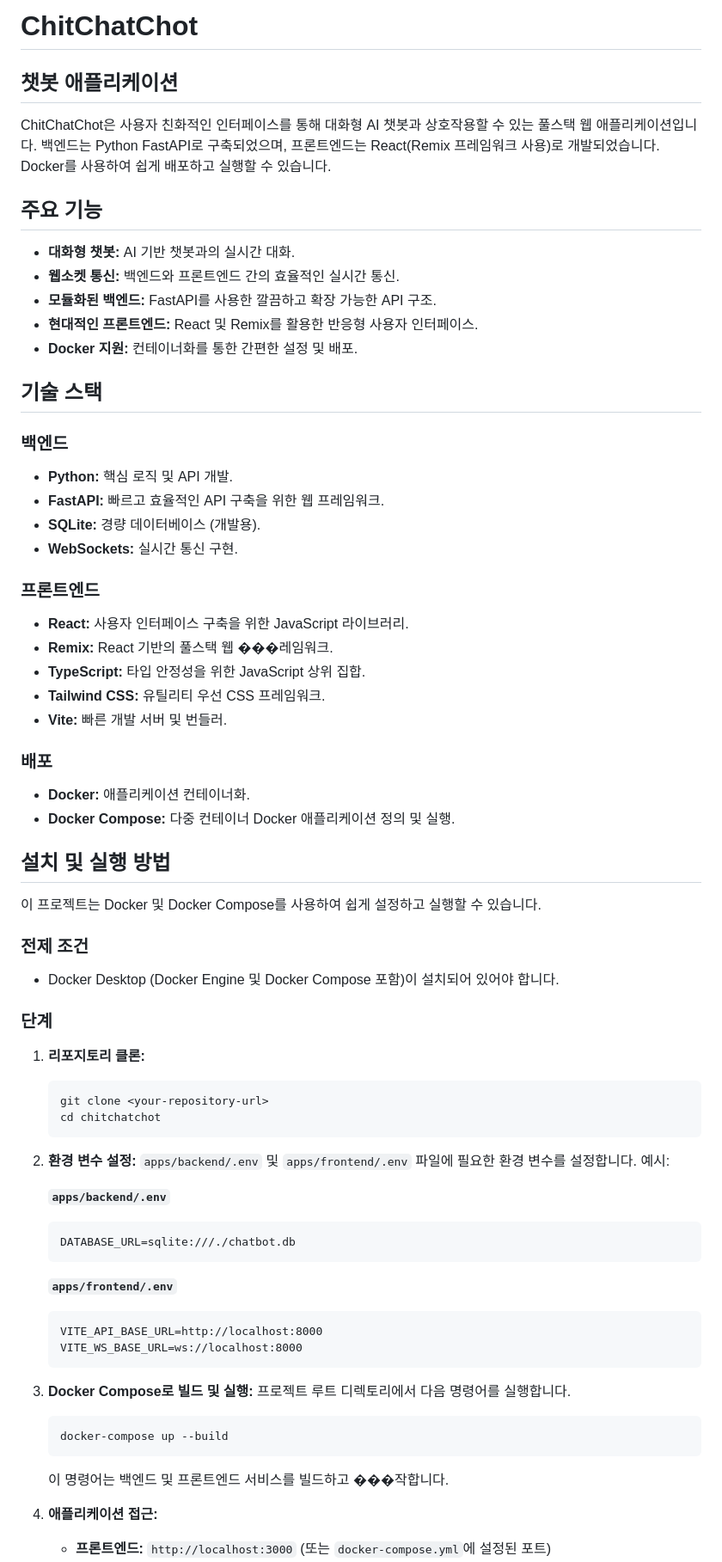
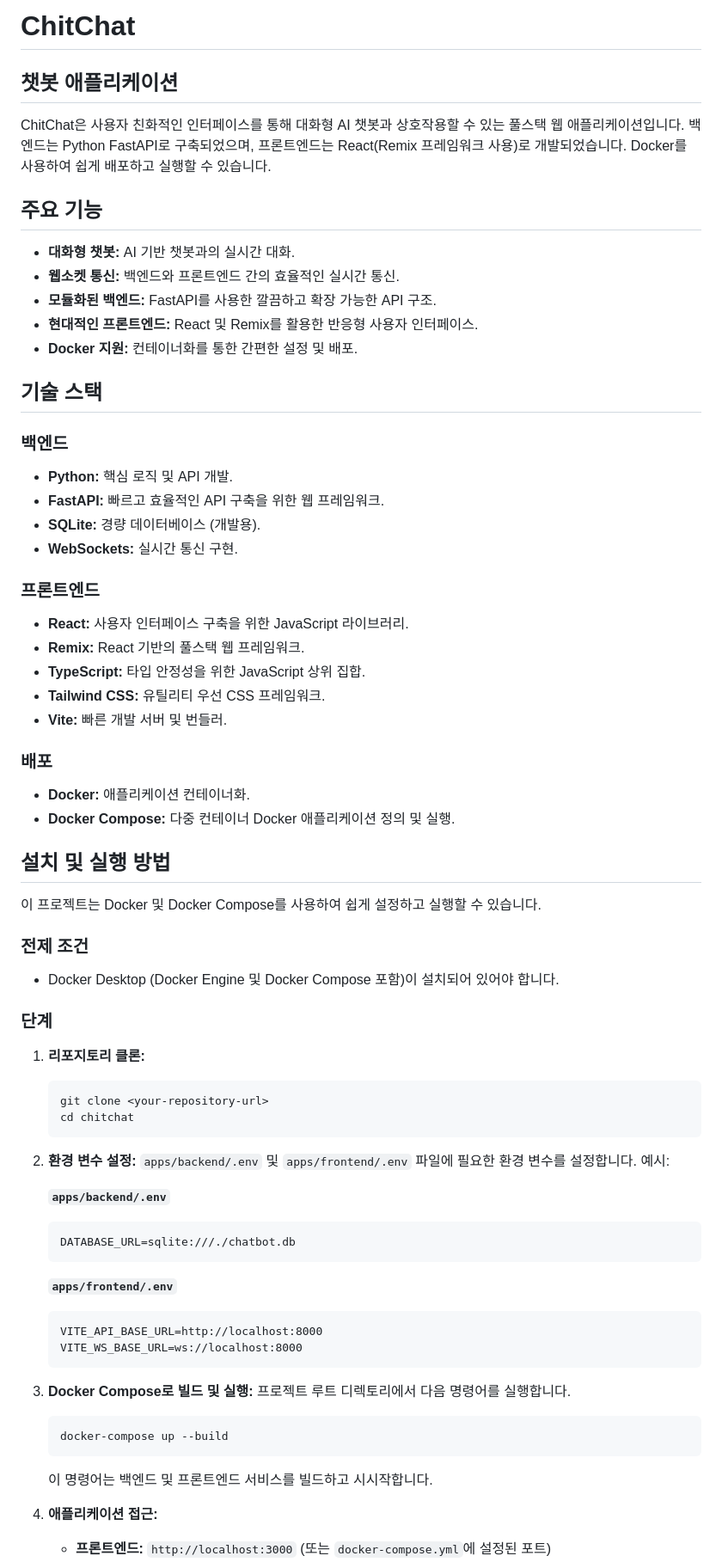
Before and after one commit to cindycho0423/chitchat, a Markdown page: README.md, the part around the change printed below. Shown: that part at 86% size. Drawn GitHub-style.

Commit message:
Update README.md to reflect project name change from ChitChatChot to ChitChat
- Renamed the project title and updated all instances in the documentation.
- Ensured consistency in the project structure and installation instructions.
- Minor formatting adjustments for clarity and readability.

````diff
--- a/README.md
+++ b/README.md
@@ -1,8 +1,8 @@
-# ChitChatChot
+# ChitChat
 
 ## 챗봇 애플리케이션
 
-ChitChatChot은 사용자 친화적인 인터페이스를 통해 대화형 AI 챗봇과 상호작용할 수 있는 풀스택 웹 애플리케이션입니다. 백엔드는 Python FastAPI로 구축되었으며, 프론트엔드는 React(Remix 프레임워크 사용)로 개발되었습니다. Docker를 사용하여 쉽게 배포하고 실행할 수 있습니다.
+ChitChat은 사용자 친화적인 인터페이스를 통해 대화형 AI 챗봇과 상호작용할 수 있는 풀스택 웹 애플리케이션입니다. 백엔드는 Python FastAPI로 구축되었으며, 프론트엔드는 React(Remix 프레임워크 사용)로 개발되었습니다. Docker를 사용하여 쉽게 배포하고 실행할 수 있습니다.
 
 ## 주요 기능
 
@@ -15,19 +15,22 @@ ChitChatChot은 사용자 친화적인 인터페이스를 통해 대화형 AI
 ## 기술 스택
 
 ### 백엔드
+
 - **Python:** 핵심 로직 및 API 개발.
 - **FastAPI:** 빠르고 효율적인 API 구축을 위한 웹 프레임워크.
 - **SQLite:** 경량 데이터베이스 (개발용).
 - **WebSockets:** 실시간 통신 구현.
 
 ### 프론트엔드
+
 - **React:** 사용자 인터페이스 구축을 위한 JavaScript 라이브러리.
-- **Remix:** React 기반의 풀스택 웹 ���레임워크.
+- **Remix:** React 기반의 풀스택 웹 프레임워크.
 - **TypeScript:** 타입 안정성을 위한 JavaScript 상위 집합.
 - **Tailwind CSS:** 유틸리티 우선 CSS 프레임워크.
 - **Vite:** 빠른 개발 서버 및 번들러.
 
 ### 배포
+
 - **Docker:** 애플리케이션 컨테이너화.
 - **Docker Compose:** 다중 컨테이너 Docker 애플리케이션 정의 및 실행.
 
@@ -36,25 +39,29 @@ ChitChatChot은 사용자 친화적인 인터페이스를 통해 대화형 AI
 이 프로젝트는 Docker 및 Docker Compose를 사용하여 쉽게 설정하고 실행할 수 있습니다.
 
 ### 전제 조건
+
 - Docker Desktop (Docker Engine 및 Docker Compose 포함)이 설치되어 있어야 합니다.
 
 ### 단계
 
 1.  **리포지토리 클론:**
+
     ```bash
     git clone <your-repository-url>
-    cd chitchatchot
+    cd chitchat
     ```
 
 2.  **환경 변수 설정:**
     `apps/backend/.env` 및 `apps/frontend/.env` 파일에 필요한 환경 변수를 설정합니다. 예시:
 
     **`apps/backend/.env`**
+
     ```
     DATABASE_URL=sqlite:///./chatbot.db
     ```
 
     **`apps/frontend/.env`**
+
     ```
     VITE_API_BASE_URL=http://localhost:8000
     VITE_WS_BASE_URL=ws://localhost:8000
@@ -62,10 +69,12 @@ ChitChatChot은 사용자 친화적인 인터페이스를 통해 대화형 AI
 
 3.  **Docker Compose로 빌드 및 실행:**
     프로젝트 루트 디렉토리에서 다음 명령어를 실행합니다.
+
     ```bash
     docker-compose up --build
     ```
-    이 명령어는 백엔드 및 프론트엔드 서비스를 빌드하고 ���작합니다.
+
+    이 명령어는 백엔드 및 프론트엔드 서비스를 빌드하고 시시작합니다.
 
 4.  **애플리케이션 접근:**
     - **프론트엔드:** `http://localhost:3000` (또는 `docker-compose.yml`에 설정된 포트)
````
Also changed, not shown: other parts of README.md (+1 -1 lines).
